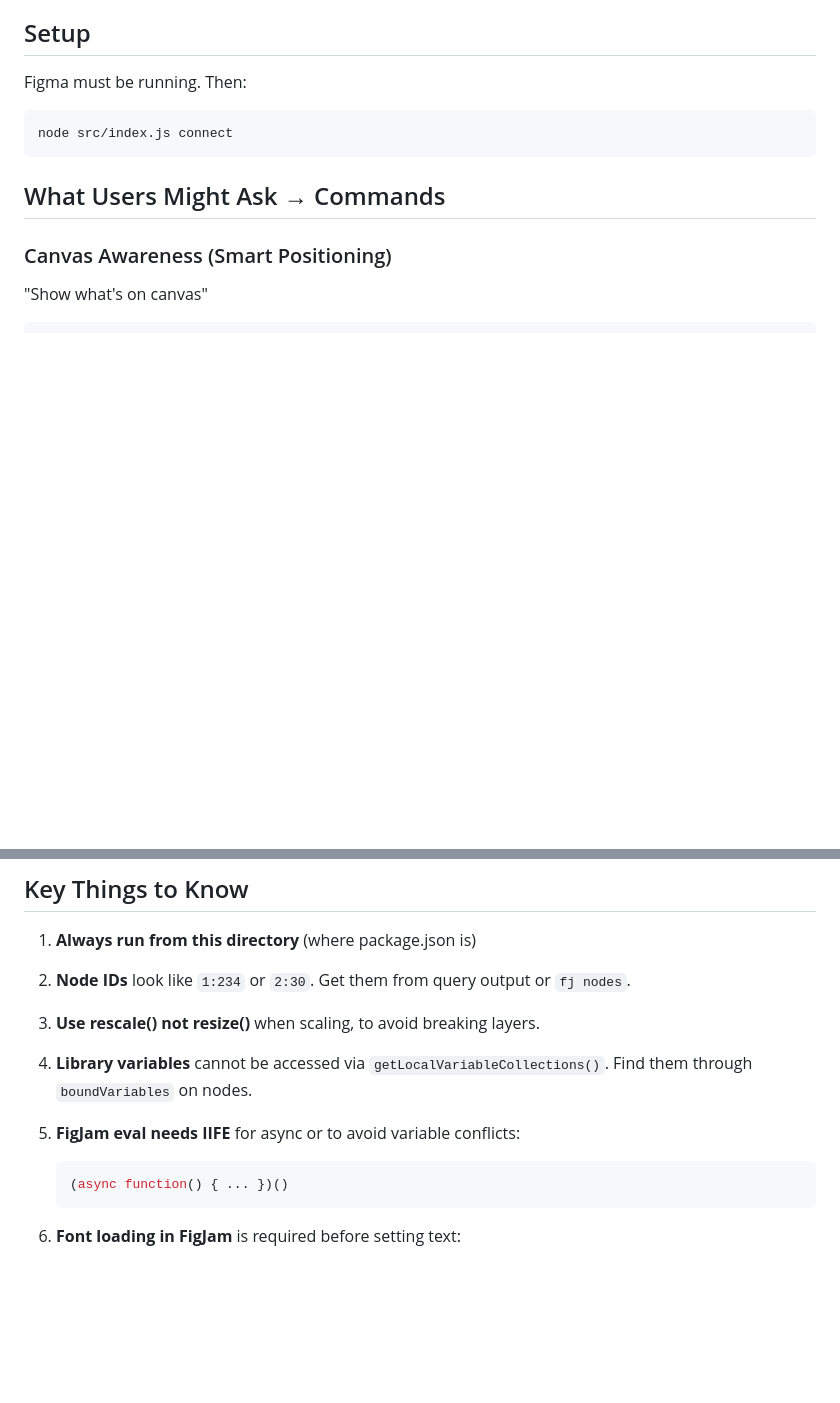
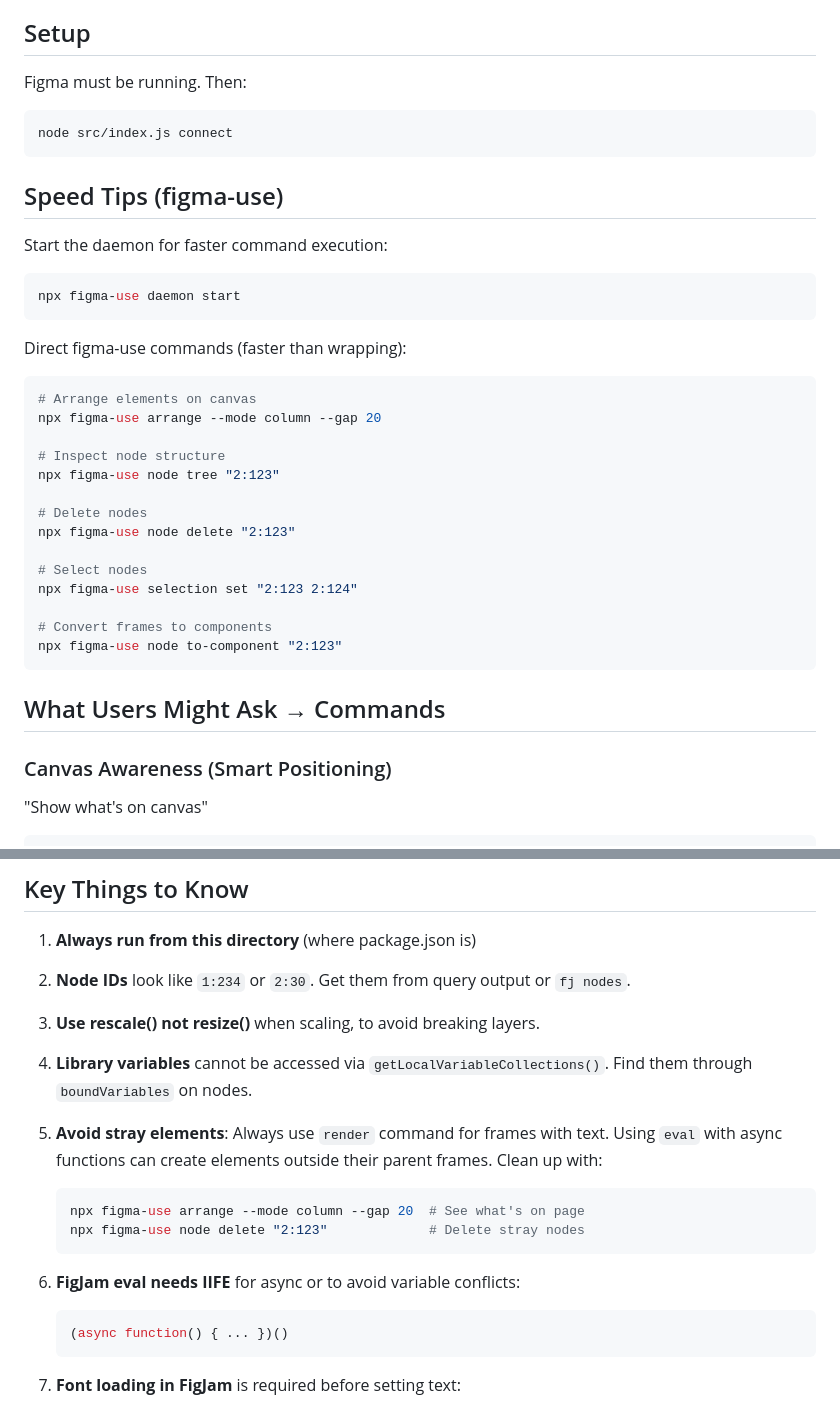
Before and after one commit to rahulbhide-opengov/figma-cli, a Markdown page: CLAUDE.md, 2 parts joined by grey strips. GitHub-like rendering; blank space fills up the shorter version.

Commit message:
Add figma-use speed tips and stray element cleanup docs
- Add daemon start command for faster execution
- Add direct figma-use commands (arrange, node tree, delete, selection)
- Add warning about stray elements from eval with async functions
- Add cleanup commands for stray nodes

Co-Authored-By: Claude Opus 4.5 <noreply@anthropic.com>

````diff
--- a/CLAUDE.md
+++ b/CLAUDE.md
@@ -7,6 +7,31 @@ CLI that controls Figma Desktop directly. No API key needed.
 Figma must be running. Then:
 ```bash
 node src/index.js connect
+```
+
+## Speed Tips (figma-use)
+
+Start the daemon for faster command execution:
+```bash
+npx figma-use daemon start
+```
+
+Direct figma-use commands (faster than wrapping):
+```bash
+# Arrange elements on canvas
+npx figma-use arrange --mode column --gap 20
+
+# Inspect node structure
+npx figma-use node tree "2:123"
+
+# Delete nodes
+npx figma-use node delete "2:123"
+
+# Select nodes
+npx figma-use selection set "2:123 2:124"
+
+# Convert frames to components
+npx figma-use node to-component "2:123"
 ```
 
 ## What Users Might Ask → Commands
@@ -440,7 +465,13 @@ node src/index.js fj eval "
 
 4. **Library variables** cannot be accessed via `getLocalVariableCollections()`. Find them through `boundVariables` on nodes.
 
-5. **FigJam eval needs IIFE** for async or to avoid variable conflicts:
+5. **Avoid stray elements**: Always use `render` command for frames with text. Using `eval` with async functions can create elements outside their parent frames. Clean up with:
+   ```bash
+   npx figma-use arrange --mode column --gap 20  # See what's on page
+   npx figma-use node delete "2:123"             # Delete stray nodes
+   ```
+
+6. **FigJam eval needs IIFE** for async or to avoid variable conflicts:
    ```javascript
    (async function() { ... })()
    ```
````
